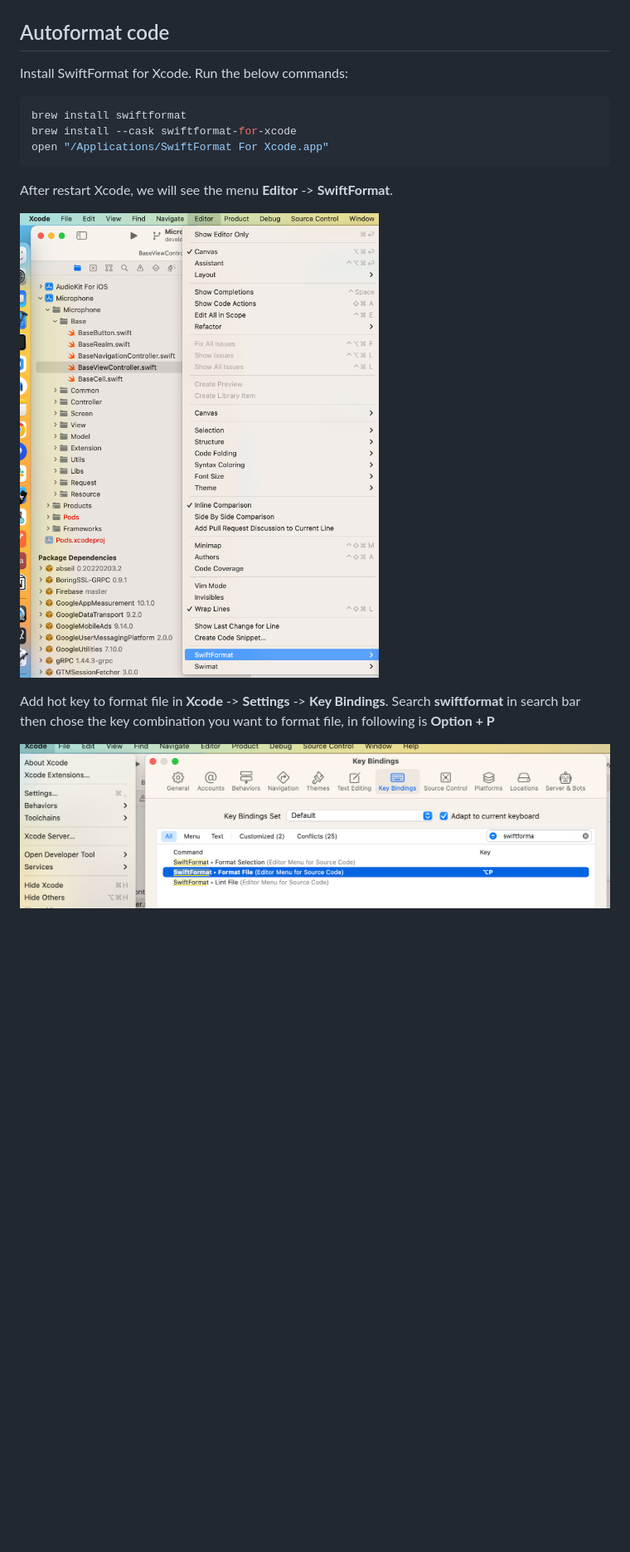
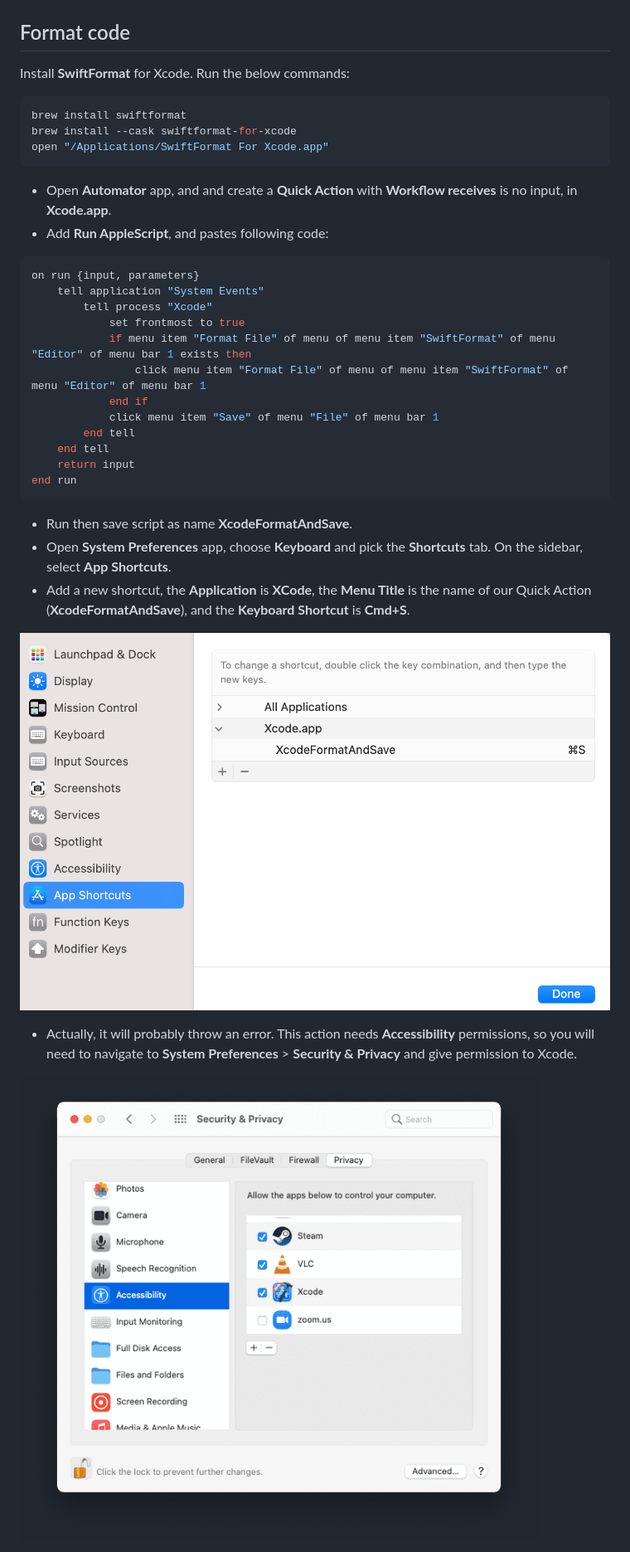
Before and after one commit to BWV-Dev/bwv-coding-rules, a Markdown page: Swift.md, the part around one of its changes. Shown at 83% size. Rendered like a GitHub page; pictures changed too: images/swift/XcodeFormatAndSave.png (added), images/swift/security_permissions.png (added), images/swift/swift_format.png (deleted); blank space fills up the shorter version.

Commit message:
refs #109128 Modernize Swift coding rules

````diff
--- a/Swift.md
+++ b/Swift.md
@@ -778,8 +778,8 @@ Code should compile without warnings when feasible. Any warnings are able to be
 In Xcode, enable **Treat Warnings as Errors** in Build-Settings.
 ![Warnings as errors](./images/swift/warnings_as_errors.png)
 
-## Autoformat code
-Install SwiftFormat for Xcode. Run the below commands:
+## Format code
+Install **SwiftFormat** for Xcode. Run the below commands:
 
 ```bash
 brew install swiftformat
@@ -787,11 +787,29 @@ brew install --cask swiftformat-for-xcode
 open "/Applications/SwiftFormat For Xcode.app"
 ```
 
-After restart Xcode, we will see the menu **Editor** -> **SwiftFormat**.
+- Open **Automator** app, and and create a **Quick Action** with **Workflow receives** is no input, in **Xcode.app**.
+- Add **Run AppleScript**,  and pastes following code:
+```bash
+on run {input, parameters}
+	tell application "System Events"
+		tell process "Xcode"
+			set frontmost to true
+			if menu item "Format File" of menu of menu item "SwiftFormat" of menu "Editor" of menu bar 1 exists then
+				click menu item "Format File" of menu of menu item "SwiftFormat" of menu "Editor" of menu bar 1
+			end if
+			click menu item "Save" of menu "File" of menu bar 1
+		end tell
+	end tell
+	return input
+end run
+```
+- Run then save script as name **XcodeFormatAndSave**.
+- Open **System Preferences** app, choose **Keyboard** and pick the **Shortcuts** tab. On the sidebar, select **App Shortcuts**.
+- Add a new shortcut, the **Application** is **XCode**, the **Menu Title** is the name of our Quick Action (**XcodeFormatAndSave**), and the **Keyboard Shortcut** is **Cmd+S**.
 
-![Swift Format](./images/swift/swift_format.png)
+![XcodeFormatAndSave](./images/swift/XcodeFormatAndSave.png)
 
-Add hot key to format file in **Xcode** -> **Settings** -> **Key Bindings**. Search **swiftformat** in search bar then chose the key combination you want to format file, in following is **Option + P**
+- Actually, it will probably throw an error. This action needs **Accessibility** permissions, so you will need to navigate to **System Preferences** > **Security & Privacy** and give permission to Xcode.
 
-![Swift Format Hot Key](./images/swift/swift_format_hot_key.png)
+![security permissions](./images/swift/security_permissions.png)
 
````
Also changed, not shown: other parts of Swift.md (+1 -1 lines).
